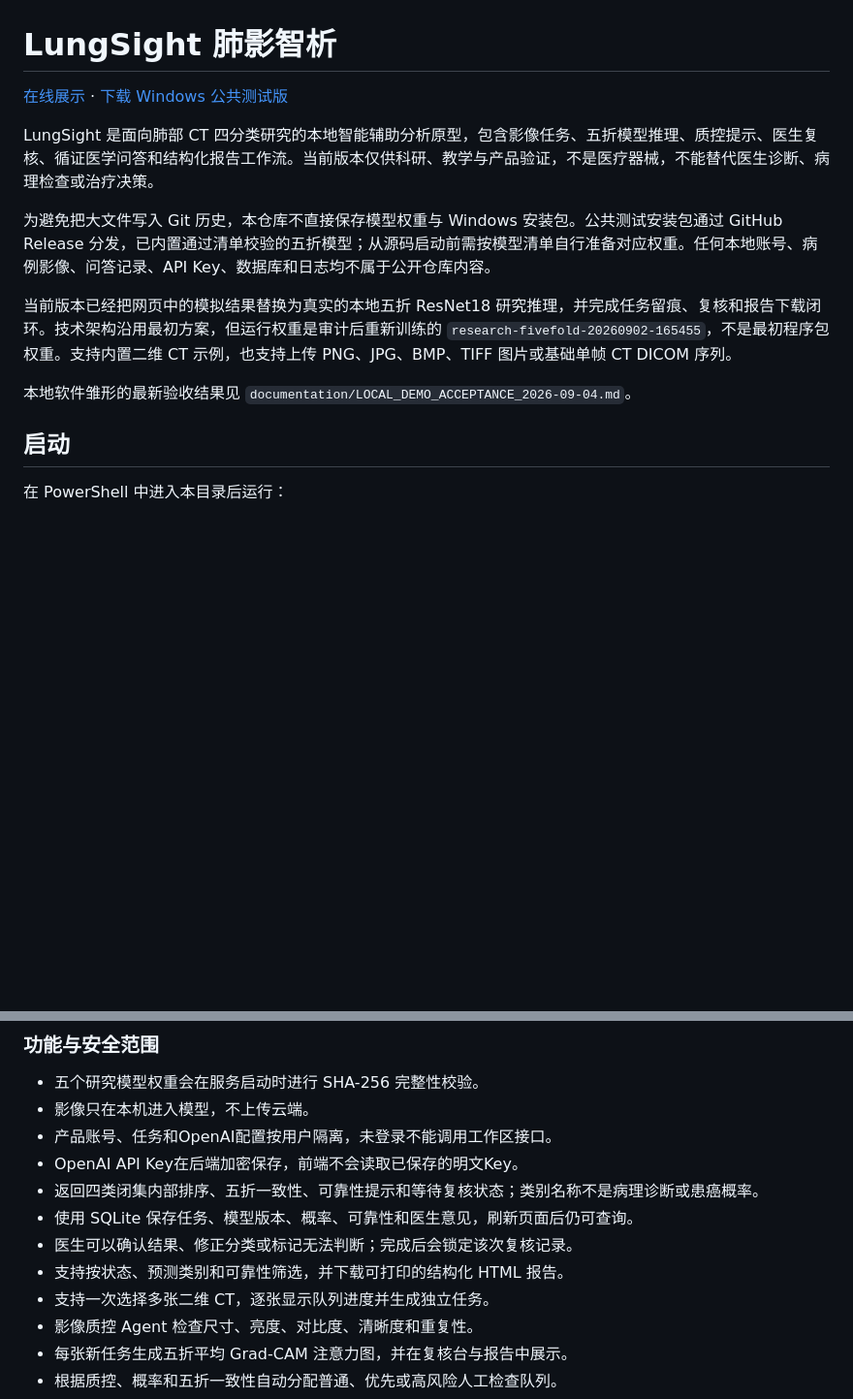
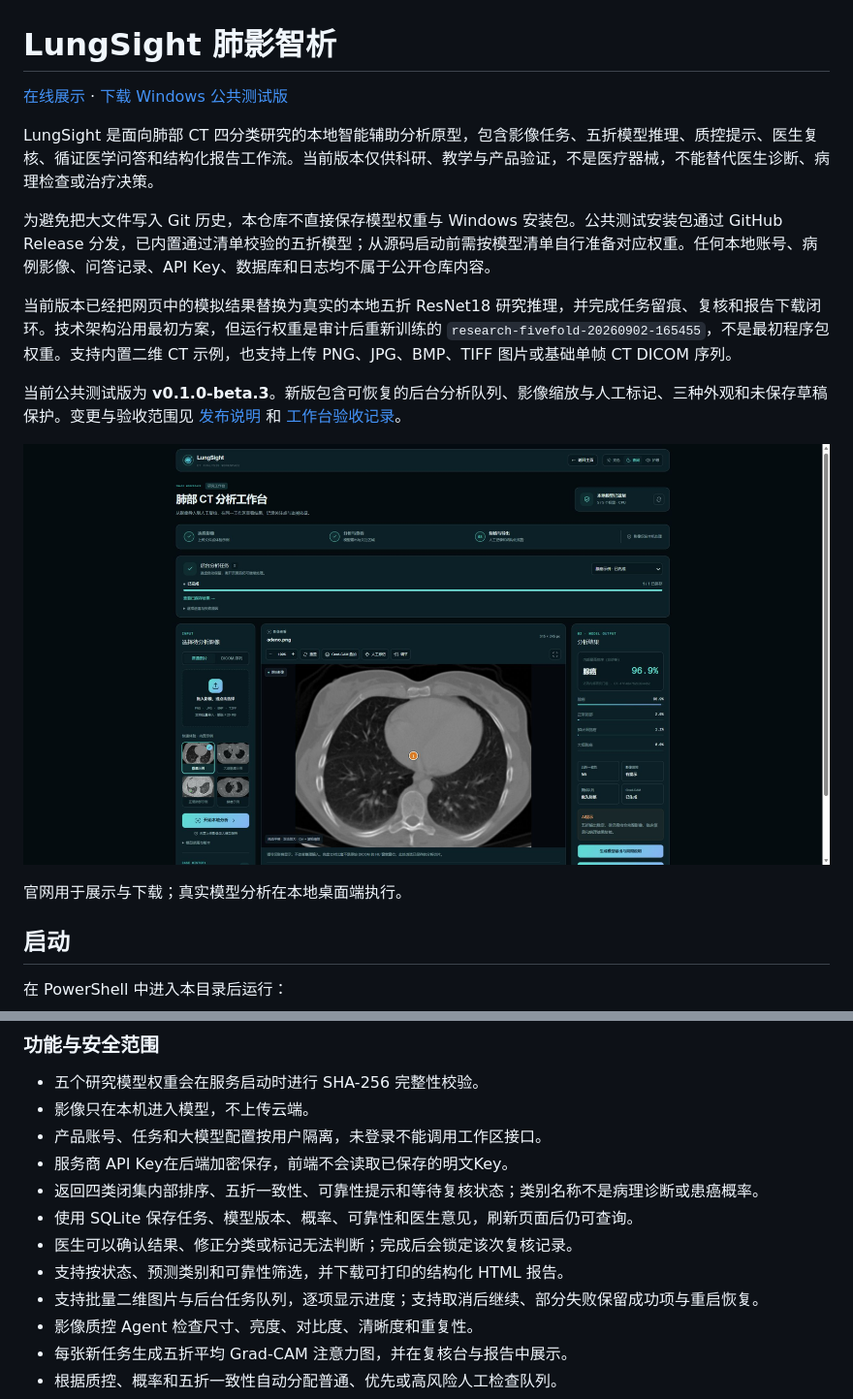
Before and after one commit to wxy11117/LungSight, a Markdown page: README.md, 2 parts joined by grey strips. Shown at 97% size. Drawn GitHub-style; pictures changed too: docs/public/release/beta3-workbench.jpg (added); blank space fills up the shorter version.

Commit message:
Refresh website and prepare beta.3 public release

```diff
--- a/README.md
+++ b/README.md
@@ -8,7 +8,11 @@ LungSight 是面向肺部 CT 四分类研究的本地智能辅助分析原型，
 
 当前版本已经把网页中的模拟结果替换为真实的本地五折 ResNet18 研究推理，并完成任务留痕、复核和报告下载闭环。技术架构沿用最初方案，但运行权重是审计后重新训练的 `research-fivefold-20260902-165455`，不是最初程序包权重。支持内置二维 CT 示例，也支持上传 PNG、JPG、BMP、TIFF 图片或基础单帧 CT DICOM 序列。
 
-本地软件雏形的最新验收结果见 `documentation/LOCAL_DEMO_ACCEPTANCE_2026-09-04.md`。
+当前公共测试版为 **v0.1.0-beta.3**。新版包含可恢复的后台分析队列、影像缩放与人工标记、三种外观和未保存草稿保护。变更与验收范围见 [发布说明](documentation/RELEASE_v0.1.0-beta.3.md) 和 [工作台验收记录](documentation/UI_POLISH_2026-11-17.md)。
+
+![beta.3 影像工作台（公开示例）](docs/public/release/beta3-workbench.jpg)
+
+官网用于展示与下载；真实模型分析在本地桌面端执行。
 
 ## 启动
 
@@ -46,13 +50,13 @@ Agent设置页支持按用户加密保存、掩码显示、删除和连接测试
 
 - 五个研究模型权重会在服务启动时进行 SHA-256 完整性校验。
 - 影像只在本机进入模型，不上传云端。
-- 产品账号、任务和OpenAI配置按用户隔离，未登录不能调用工作区接口。
-- OpenAI API Key在后端加密保存，前端不会读取已保存的明文Key。
+- 产品账号、任务和大模型配置按用户隔离，未登录不能调用工作区接口。
+- 服务商 API Key在后端加密保存，前端不会读取已保存的明文Key。
 - 返回四类闭集内部排序、五折一致性、可靠性提示和等待复核状态；类别名称不是病理诊断或患癌概率。
 - 使用 SQLite 保存任务、模型版本、概率、可靠性和医生意见，刷新页面后仍可查询。
 - 医生可以确认结果、修正分类或标记无法判断；完成后会锁定该次复核记录。
 - 支持按状态、预测类别和可靠性筛选，并下载可打印的结构化 HTML 报告。
-- 支持一次选择多张二维 CT，逐张显示队列进度并生成独立任务。
+- 支持批量二维图片与后台任务队列，逐项显示进度；支持取消后继续、部分失败保留成功项与重启恢复。
 - 影像质控 Agent 检查尺寸、亮度、对比度、清晰度和重复性。
 - 每张新任务生成五折平均 Grad-CAM 注意力图，并在复核台与报告中展示。
 - 根据质控、概率和五折一致性自动分配普通、优先或高风险人工检查队列。
```
Also changed, not shown: other parts of README.md (+1 -1 lines), documentation/RELEASE_v0.1.0-beta.3.md (added, +49 -0 lines), documentation/UI_POLISH_2026-11-17.md (+6 -2 lines), 6 other files.
